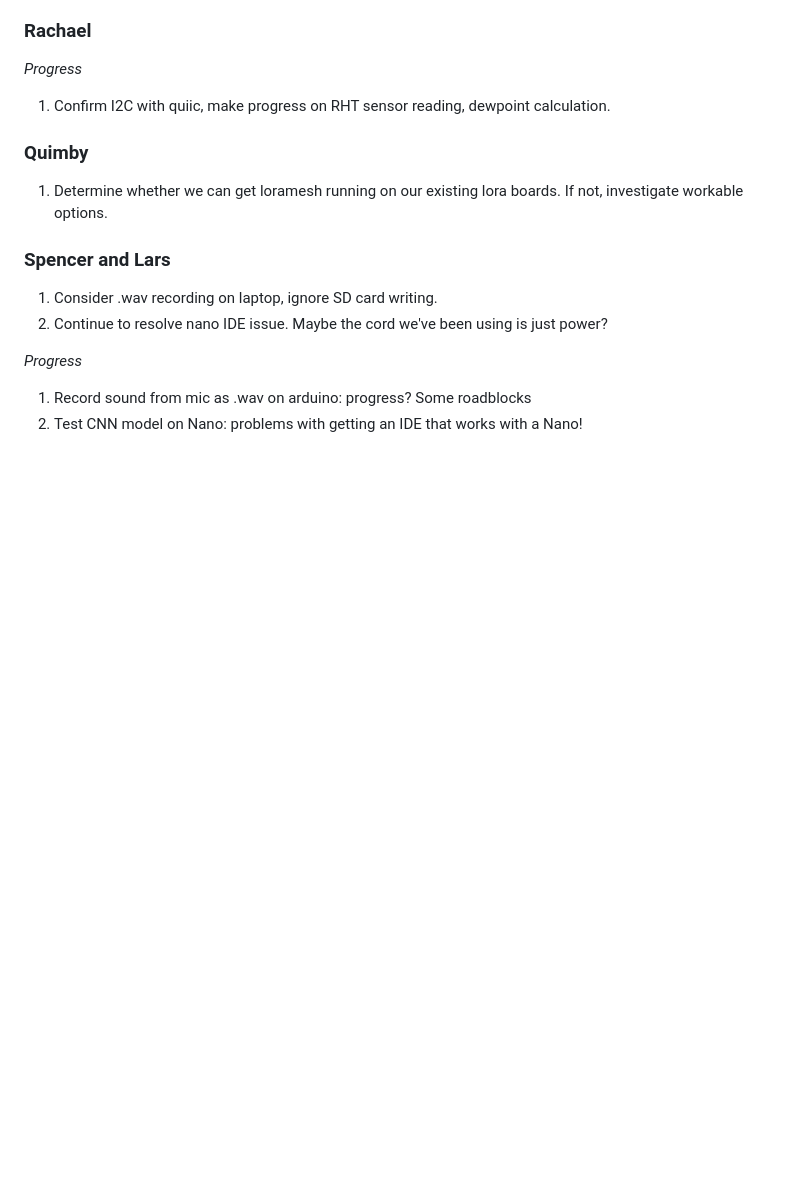
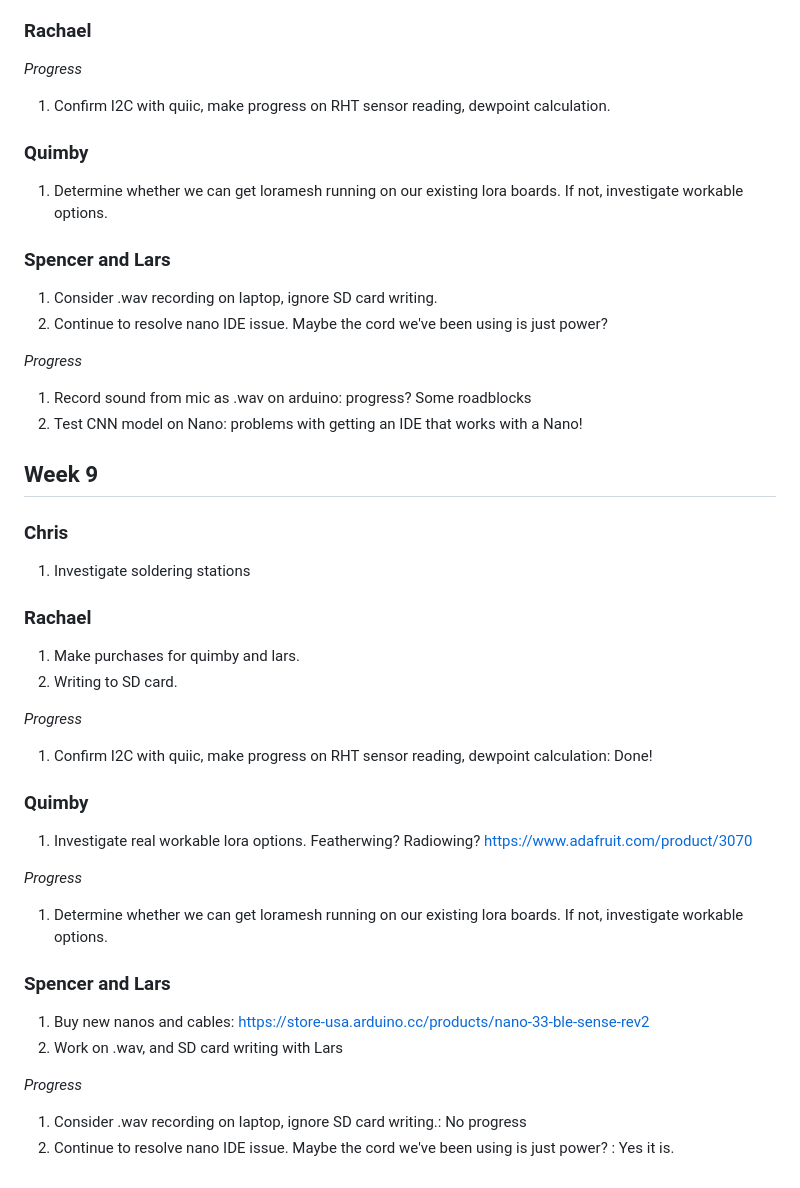
Before and after one commit to uvm-plaid/CIROH-NextGen-SMS-UVM, a Markdown page: UVM-NRT-RoS/action-items-F23.md, the part around the change. Rendered like a GitHub page; blank space fills up the shorter version.

```diff
--- a/UVM-NRT-RoS/action-items-F23.md
+++ b/UVM-NRT-RoS/action-items-F23.md
@@ -299,3 +299,36 @@ Progress:
 
 1. Record sound from mic as .wav on arduino: progress? Some roadblocks
 2. Test CNN model on Nano: problems with getting an IDE that works with a Nano!
+
+## Week 9
+
+### Chris
+
+1. Investigate soldering stations
+
+### Rachael
+
+1. Make purchases for quimby and lars.
+2. Writing to SD card.
+
+*Progress*
+
+1. Confirm I2C with quiic, make progress on RHT sensor reading, dewpoint calculation: Done!
+
+### Quimby
+
+1. Investigate real workable lora options. Featherwing? Radiowing? https://www.adafruit.com/product/3070
+
+*Progress*
+
+1. Determine whether we can get loramesh running on our existing lora boards. If not, investigate workable options.
+
+### Spencer and Lars
+
+1. Buy new nanos and cables: https://store-usa.arduino.cc/products/nano-33-ble-sense-rev2
+2. Work on .wav, and SD card writing with Lars
+
+*Progress*
+
+1. Consider .wav recording on laptop, ignore SD card writing.: No progress
+2. Continue to resolve nano IDE issue. Maybe the cord we've been using is just power? : Yes it is.
```
